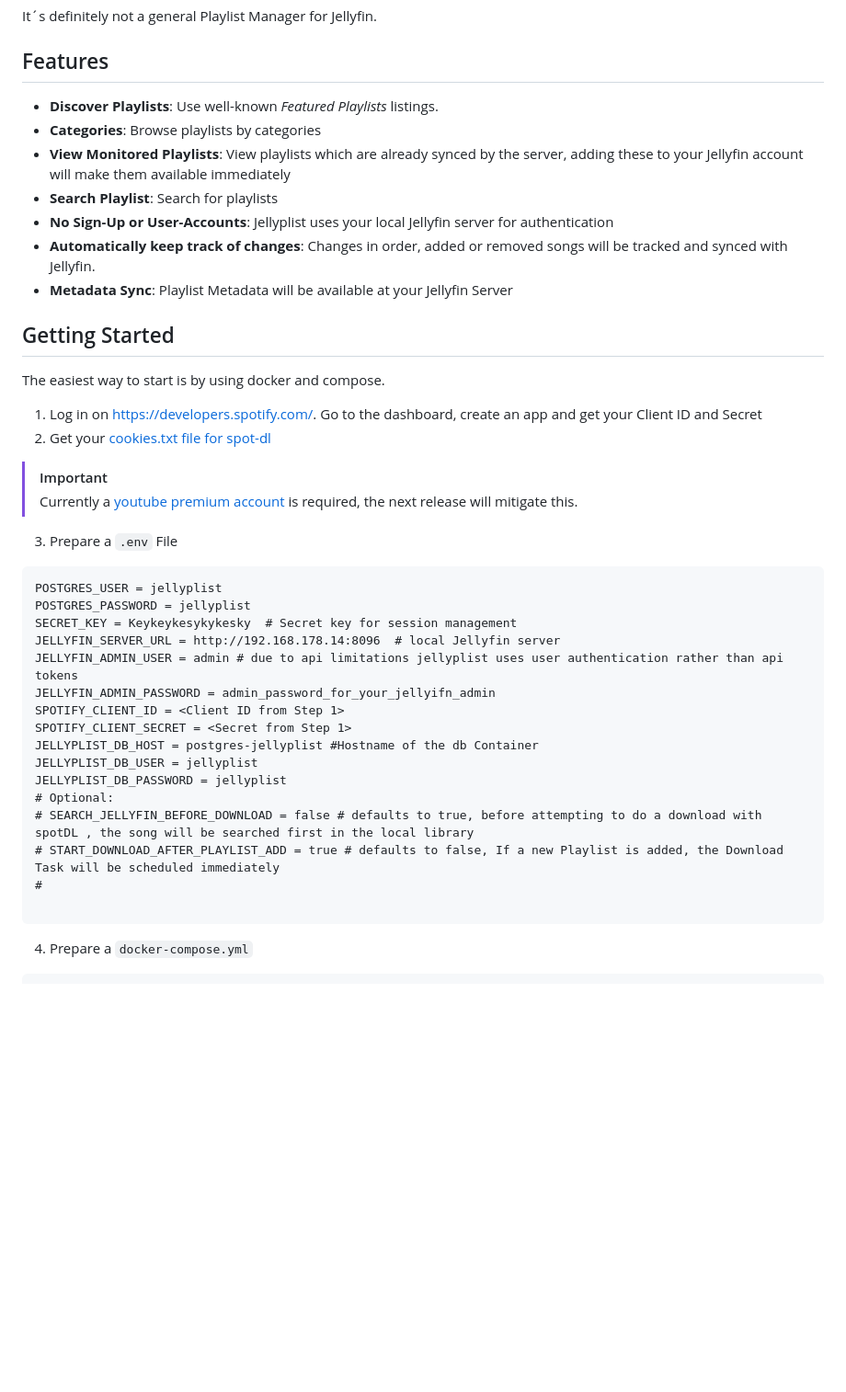
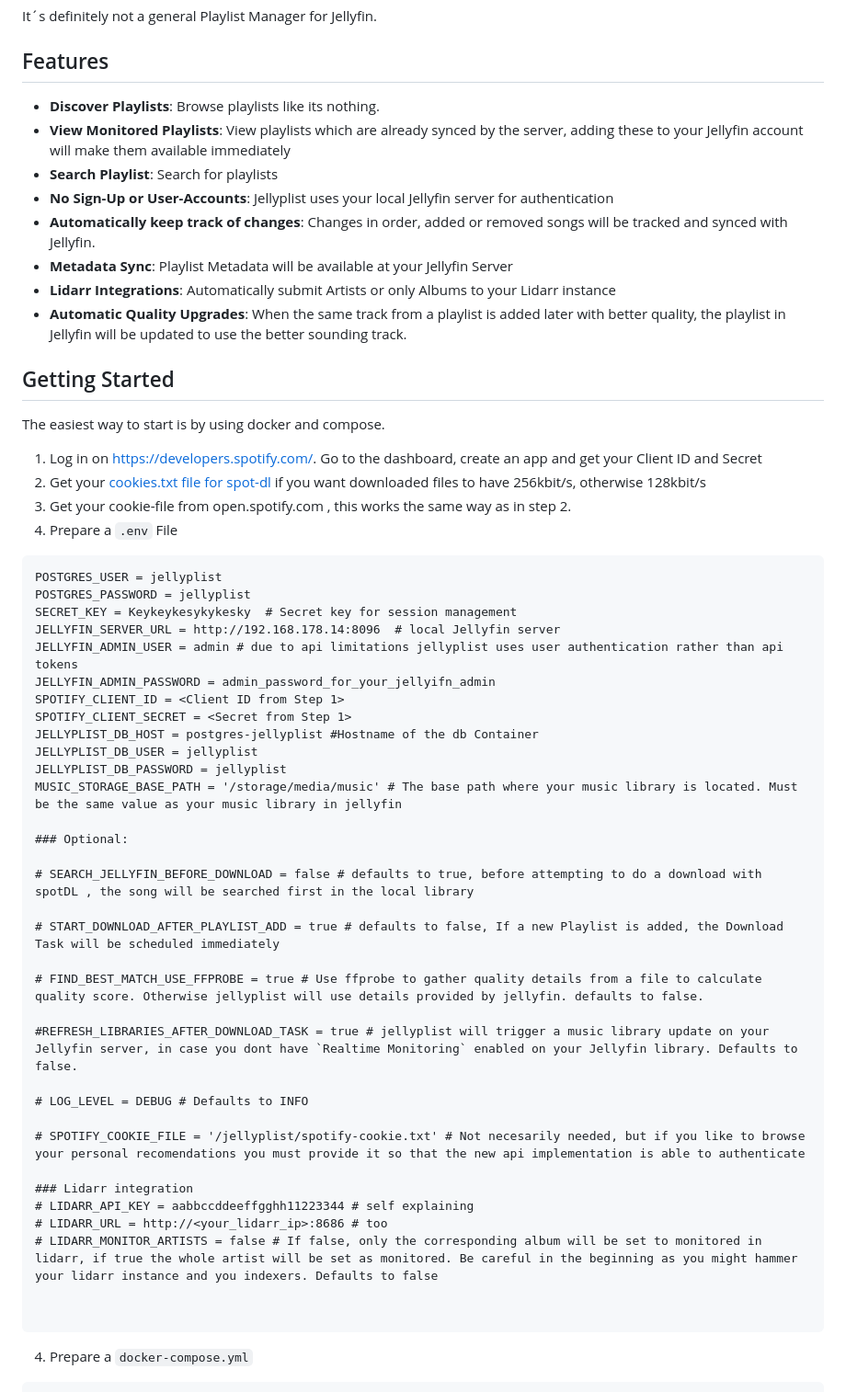
Before and after one commit to vvirtues/jellyplist, a Markdown page: readme.md, the part around the change printed below. Shown: that part at 92% size. Rendered like a GitHub page; blank space fills up the shorter version.

Commit message:
Updated readme and changelog 0.1.7

````diff
--- a/readme.md
+++ b/readme.md
@@ -9,22 +9,22 @@ Jellyplist aims to be a companion app for your self-hosted [Jellyfin](https://je
 It´s definitely not a general Playlist Manager for Jellyfin.
 
 ## Features
-- **Discover Playlists**: Use well-known *Featured Playlists* listings.
-- **Categories**: Browse playlists by categories
+- **Discover Playlists**: Browse playlists like its nothing.
 - **View Monitored Playlists**: View playlists which are already synced by the server, adding these to your Jellyfin account will make them available immediately
 - **Search Playlist**: Search for playlists
 - **No Sign-Up or User-Accounts**: Jellyplist uses your local Jellyfin server for authentication
 - **Automatically keep track of changes**: Changes in order, added or removed songs will be tracked and synced with Jellyfin.
 - **Metadata Sync**: Playlist Metadata will be available at your Jellyfin Server
+- **Lidarr Integrations**: Automatically submit Artists or only Albums to your Lidarr instance
+- **Automatic Quality Upgrades**: When the same track from a playlist is added later with better quality, the playlist in Jellyfin will be updated to use the better sounding track.
 
 ## Getting Started
 
 The easiest way to start is by using docker and compose.
 1. Log in on https://developers.spotify.com/. Go to the dashboard, create an app and get your Client ID and Secret
-2. Get your [cookies.txt file for spot-dl ](https://spotdl.readthedocs.io/en/latest/usage/#youtube-music-premium)
-> [!IMPORTANT]
-> Currently a [youtube premium account](https://spotdl.readthedocs.io/en/latest/usage/#youtube-music-premium) is required, the next release will mitigate this.
-3. Prepare a `.env` File
+2. Get your [cookies.txt file for spot-dl ](https://spotdl.readthedocs.io/en/latest/usage/#youtube-music-premium) if you want downloaded files to have 256kbit/s, otherwise 128kbit/s
+3. Get your cookie-file from open.spotify.com , this works the same way as in step 2.
+4. Prepare a `.env` File
 ```
 POSTGRES_USER = jellyplist
 POSTGRES_PASSWORD = jellyplist
@@ -37,10 +37,27 @@ SPOTIFY_CLIENT_SECRET = <Secret from Step 1>
 JELLYPLIST_DB_HOST = postgres-jellyplist #Hostname of the db Container
 JELLYPLIST_DB_USER = jellyplist
 JELLYPLIST_DB_PASSWORD = jellyplist
-# Optional:
+MUSIC_STORAGE_BASE_PATH = '/storage/media/music' # The base path where your music library is located. Must be the same value as your music library in jellyfin
+
+### Optional:
+
 # SEARCH_JELLYFIN_BEFORE_DOWNLOAD = false # defaults to true, before attempting to do a download with spotDL , the song will be searched first in the local library
+
 # START_DOWNLOAD_AFTER_PLAYLIST_ADD = true # defaults to false, If a new Playlist is added, the Download Task will be scheduled immediately
-#
+
+# FIND_BEST_MATCH_USE_FFPROBE = true # Use ffprobe to gather quality details from a file to calculate quality score. Otherwise jellyplist will use details provided by jellyfin. defaults to false.
+
+#REFRESH_LIBRARIES_AFTER_DOWNLOAD_TASK = true # jellyplist will trigger a music library update on your Jellyfin server, in case you dont have `Realtime Monitoring` enabled on your Jellyfin library. Defaults to false.
+
+# LOG_LEVEL = DEBUG # Defaults to INFO
+
+# SPOTIFY_COOKIE_FILE = '/jellyplist/spotify-cookie.txt' # Not necesarily needed, but if you like to browse your personal recomendations you must provide it so that the new api implementation is able to authenticate
+
+### Lidarr integration
+# LIDARR_API_KEY = aabbccddeeffgghh11223344 # self explaining
+# LIDARR_URL = http://<your_lidarr_ip>:8686 # too
+# LIDARR_MONITOR_ARTISTS = false # If false, only the corresponding album will be set to monitored in lidarr, if true the whole artist will be set as monitored. Be careful in the beginning as you might hammer your lidarr instance and you indexers. Defaults to false
+
 
 ```
 
````
Also changed, not shown: other parts of readme.md (+5 -3 lines), changelogs/0.1.7.md (added, +59 -0 lines).
